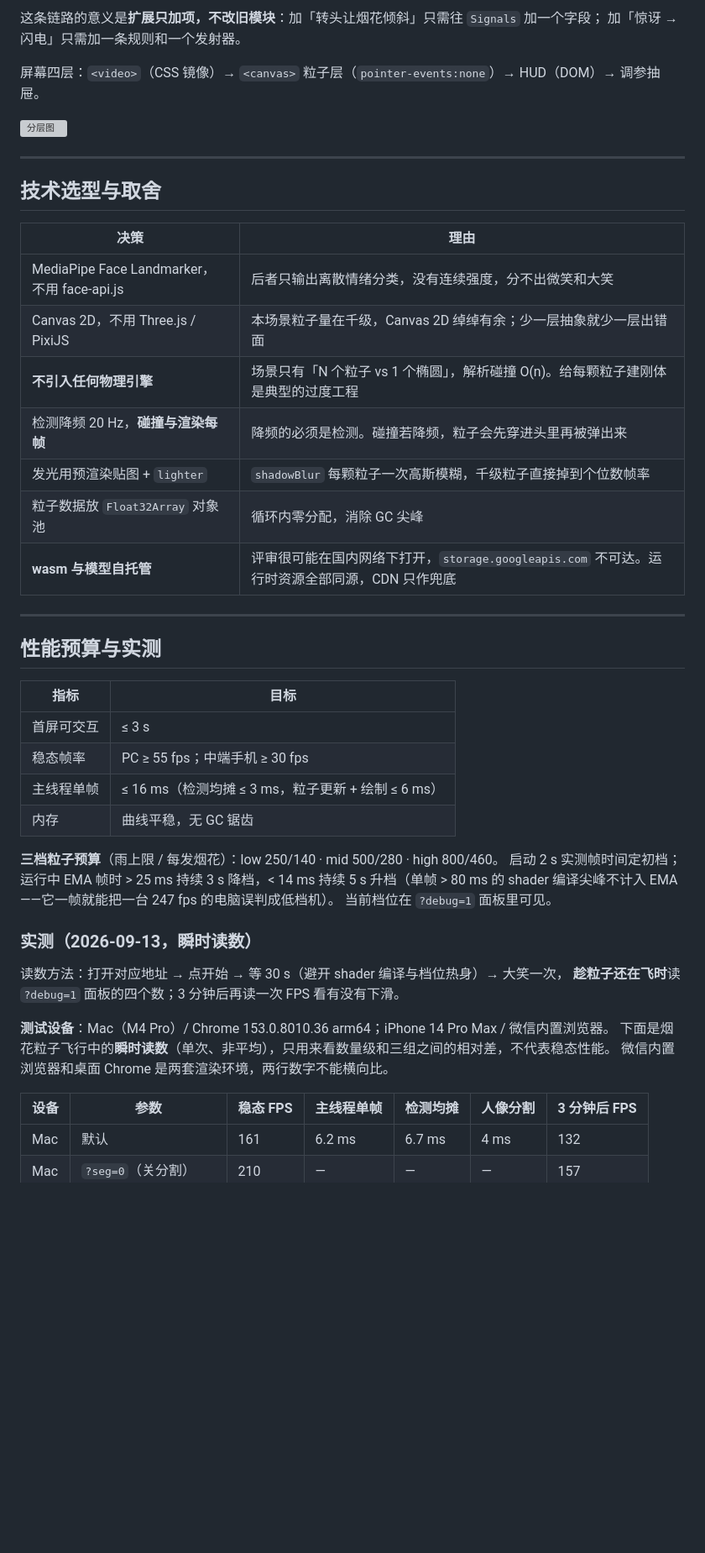
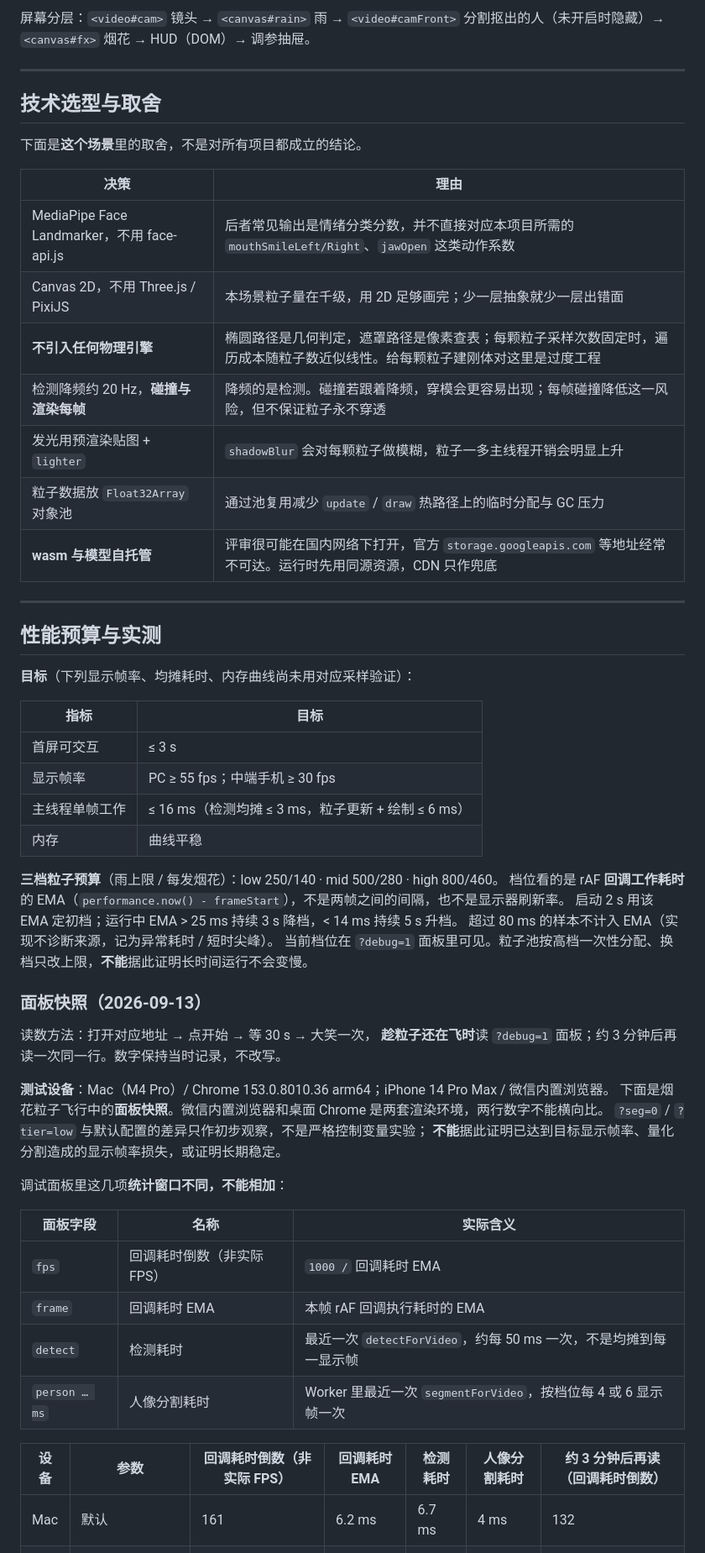
Before and after one commit to yummyooyummy/smile-rain-fireworks, a Markdown page: README.md, the part around one of its changes. Shown at 84% size. Drawn GitHub-style; blank space fills up the shorter version; grey boxes are pictures that could not be loaded.

Commit message:
docs: 按源码校准 README 的性能口径、碰撞路径与交互事实
统一回调耗时与面板快照用语，区分椭圆几何判定与遮罩像素查表，并去掉当前实现不存在的溅水、分裂及缺失配图引用。

Co-authored-by: Cursor <cursoragent@cursor.com>

```diff
--- a/README.md
+++ b/README.md
@@ -119,51 +131,61 @@ camera.ts → face.ts(信号总线) → state.ts(状态机) → particles.ts(发
 
-这条链路的意义是**扩展只加项，不改旧模块**：加「转头让烟花倾斜」只需往 `Signals` 加一个字段；
-加「惊讶 → 闪电」只需加一条规则和一个发射器。
-
-屏幕四层：`<video>`（CSS 镜像）→ `<canvas>` 粒子层（`pointer-events:none`）→ HUD（DOM）→ 调参抽屉。
-
-![分层图](docs/layers.png)
+屏幕分层：`<video#cam>` 镜头 → `<canvas#rain>` 雨 → `<video#camFront>` 分割抠出的人（未开启时隐藏）→ `<canvas#fx>` 烟花 → HUD（DOM）→ 调参抽屉。
 
 ---
 
 ## 技术选型与取舍
 
+下面是**这个场景**里的取舍，不是对所有项目都成立的结论。
+
 | 决策 | 理由 |
 | --- | --- |
-| MediaPipe Face Landmarker，不用 face-api.js | 后者只输出离散情绪分类，没有连续强度，分不出微笑和大笑 |
-| Canvas 2D，不用 Three.js / PixiJS | 本场景粒子量在千级，Canvas 2D 绰绰有余；少一层抽象就少一层出错面 |
-| **不引入任何物理引擎** | 场景只有「N 个粒子 vs 1 个椭圆」，解析碰撞 O(n)。给每颗粒子建刚体是典型的过度工程 |
-| 检测降频 20 Hz，**碰撞与渲染每帧** | 降频的必须是检测。碰撞若降频，粒子会先穿进头里再被弹出来 |
-| 发光用预渲染贴图 + `lighter` | `shadowBlur` 每颗粒子一次高斯模糊，千级粒子直接掉到个位数帧率 |
-| 粒子数据放 `Float32Array` 对象池 | 循环内零分配，消除 GC 尖峰 |
-| **wasm 与模型自托管** | 评审很可能在国内网络下打开，`storage.googleapis.com` 不可达。运行时资源全部同源，CDN 只作兜底 |
+| MediaPipe Face Landmarker，不用 face-api.js | 后者常见输出是情绪分类分数，并不直接对应本项目所需的 `mouthSmileLeft/Right`、`jawOpen` 这类动作系数 |
+| Canvas 2D，不用 Three.js / PixiJS | 本场景粒子量在千级，用 2D 足够画完；少一层抽象就少一层出错面 |
+| **不引入任何物理引擎** | 椭圆路径是几何判定，遮罩路径是像素查表；每颗粒子采样次数固定时，遍历成本随粒子数近似线性。给每颗粒子建刚体对这里是过度工程 |
+| 检测降频约 20 Hz，**碰撞与渲染每帧** | 降频的是检测。碰撞若跟着降频，穿模会更容易出现；每帧碰撞降低这一风险，但不保证粒子永不穿透 |
+| 发光用预渲染贴图 + `lighter` | `shadowBlur` 会对每颗粒子做模糊，粒子一多主线程开销会明显上升 |
+| 粒子数据放 `Float32Array` 对象池 | 通过池复用减少 `update` / `draw` 热路径上的临时分配与 GC 压力 |
+| **wasm 与模型自托管** | 评审很可能在国内网络下打开，官方 `storage.googleapis.com` 等地址经常不可达。运行时先用同源资源，CDN 只作兜底 |
 
 ---
 
 ## 性能预算与实测
 
+**目标**（下列显示帧率、均摊耗时、内存曲线尚未用对应采样验证）：
+
 | 指标 | 目标 |
 | --- | --- |
 | 首屏可交互 | ≤ 3 s |
-| 稳态帧率 | PC ≥ 55 fps；中端手机 ≥ 30 fps |
-| 主线程单帧 | ≤ 16 ms（检测均摊 ≤ 3 ms，粒子更新 + 绘制 ≤ 6 ms） |
-| 内存 | 曲线平稳，无 GC 锯齿 |
+| 显示帧率 | PC ≥ 55 fps；中端手机 ≥ 30 fps |
+| 主线程单帧工作 | ≤ 16 ms（检测均摊 ≤ 3 ms，粒子更新 + 绘制 ≤ 6 ms） |
+| 内存 | 曲线平稳 |
 
 **三档粒子预算**（雨上限 / 每发烟花）：low 250/140 · mid 500/280 · high 800/460。
-启动 2 s 实测帧时间定初档；运行中 EMA 帧时 > 25 ms 持续 3 s 降档，< 14 ms 持续 5 s 升档（单帧 > 80 ms 的
-shader 编译尖峰不计入 EMA——它一帧就能把一台 247 fps 的电脑误判成低档机）。
-当前档位在 `?debug=1` 面板里可见。
+档位看的是 rAF **回调工作耗时**的 EMA（`performance.now() - frameStart`），不是两帧之间的间隔，也不是显示器刷新率。
+启动 2 s 用该 EMA 定初档；运行中 EMA > 25 ms 持续 3 s 降档，< 14 ms 持续 5 s 升档。
+超过 80 ms 的样本不计入 EMA（实现不诊断来源，记为异常耗时 / 短时尖峰）。
+当前档位在 `?debug=1` 面板里可见。粒子池按高档一次性分配、换档只改上限，**不能**据此证明长时间运行不会变慢。
 
-### 实测（2026-09-13，瞬时读数）
+### 面板快照（2026-09-13）
 
-读数方法：打开对应地址 → 点开始 → 等 30 s（避开 shader 编译与档位热身）→ 大笑一次，
-**趁粒子还在飞时**读 `?debug=1` 面板的四个数；3 分钟后再读一次 FPS 看有没有下滑。
+读数方法：打开对应地址 → 点开始 → 等 30 s → 大笑一次，
+**趁粒子还在飞时**读 `?debug=1` 面板；约 3 分钟后再读一次同一行。数字保持当时记录，不改写。
 
 **测试设备**：Mac（M4 Pro）/ Chrome 153.0.8010.36 arm64；iPhone 14 Pro Max / 微信内置浏览器。
-下面是烟花粒子飞行中的**瞬时读数**（单次、非平均），只用来看数量级和三组之间的相对差，不代表稳态性能。
-微信内置浏览器和桌面 Chrome 是两套渲染环境，两行数字不能横向比。
+下面是烟花粒子飞行中的**面板快照**。微信内置浏览器和桌面 Chrome 是两套渲染环境，两行数字不能横向比。
+`?seg=0` / `?tier=low` 与默认配置的差异只作初步观察，不是严格控制变量实验；
+**不能**据此证明已达到目标显示帧率、量化分割造成的显示帧率损失，或证明长期稳定。
 
-| 设备 | 参数 | 稳态 FPS | 主线程单帧 | 检测均摊 | 人像分割 | 3 分钟后 FPS |
+调试面板里这几项**统计窗口不同，不能相加**：
+
+| 面板字段 | 名称 | 实际含义 |
+| --- | --- | --- |
+| `fps` | 回调耗时倒数（非实际 FPS） | `1000 /` 回调耗时 EMA |
+| `frame` | 回调耗时 EMA | 本帧 rAF 回调执行耗时的 EMA |
+| `detect` | 检测耗时 | 最近一次 `detectForVideo`，约每 50 ms 一次，不是均摊到每一显示帧 |
+| `person … ms` | 人像分割耗时 | Worker 里最近一次 `segmentForVideo`，按档位每 4 或 6 显示帧一次 |
+
+| 设备 | 参数 | 回调耗时倒数（非实际 FPS） | 回调耗时 EMA | 检测耗时 | 人像分割耗时 | 约 3 分钟后再读（回调耗时倒数） |
 | --- | --- | --- | --- | --- | --- | --- |
 | Mac | 默认 | 161 | 6.2 ms | 6.7 ms | 4 ms | 132 |
 | Mac | `?seg=0`（关分割） | 210 | — | — | — | 157 |
```
Also changed, not shown: other parts of README.md (+82 -64 lines).
